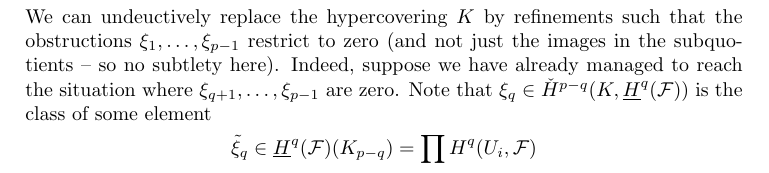
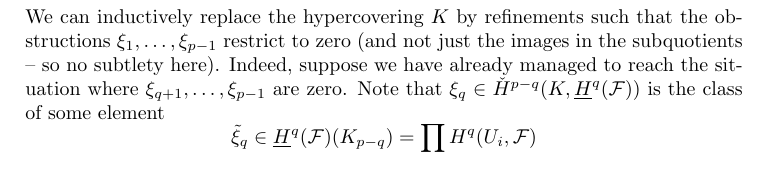
Before and after one commit to stacks/stacks-project, a LaTeX paper (hypercovering.tex): part of page 15 of 19, cut so that both start at the same text. Compiled offline with pdfLaTeX.

Commit message:
Hypercovering: Fix typo
	modified:   hypercovering.tex

```diff
--- a/hypercovering.tex
+++ b/hypercovering.tex
@@ -1524,7 +1524,7 @@ $\xi_q \in \check{H}^{p - q}(K, \underline{H}^q(\mathcal{F}))$
 of these groups).
 
 \medskip\noindent
-We can undeuctively replace the hypercovering $K$ by refinements
+We can inductively replace the hypercovering $K$ by refinements
 such that the obstructions $\xi_1, \ldots, \xi_{p - 1}$ restrict to zero
 (and not just the images
 in the subquotients -- so no subtlety here). Indeed, suppose we have
```
